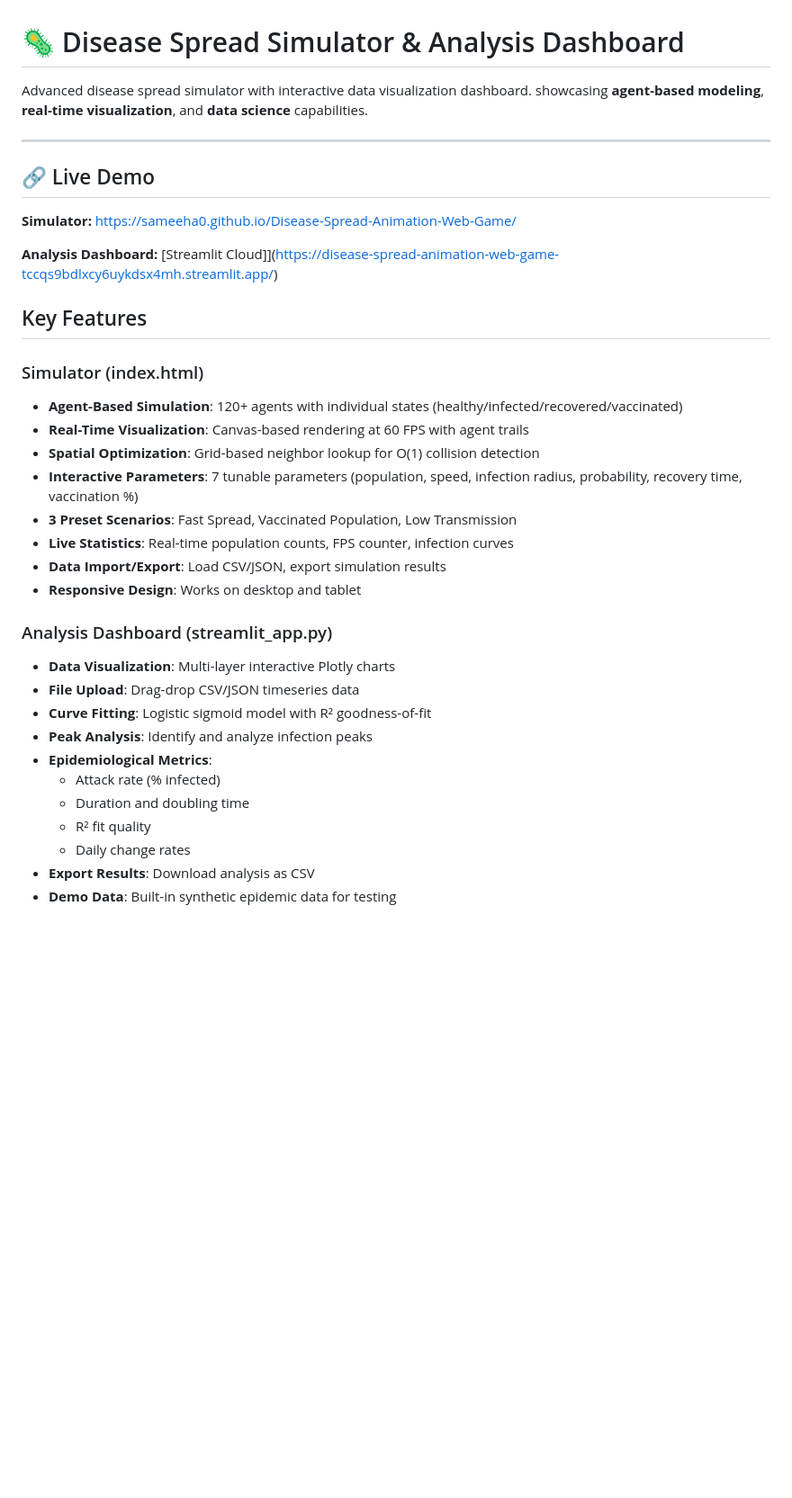
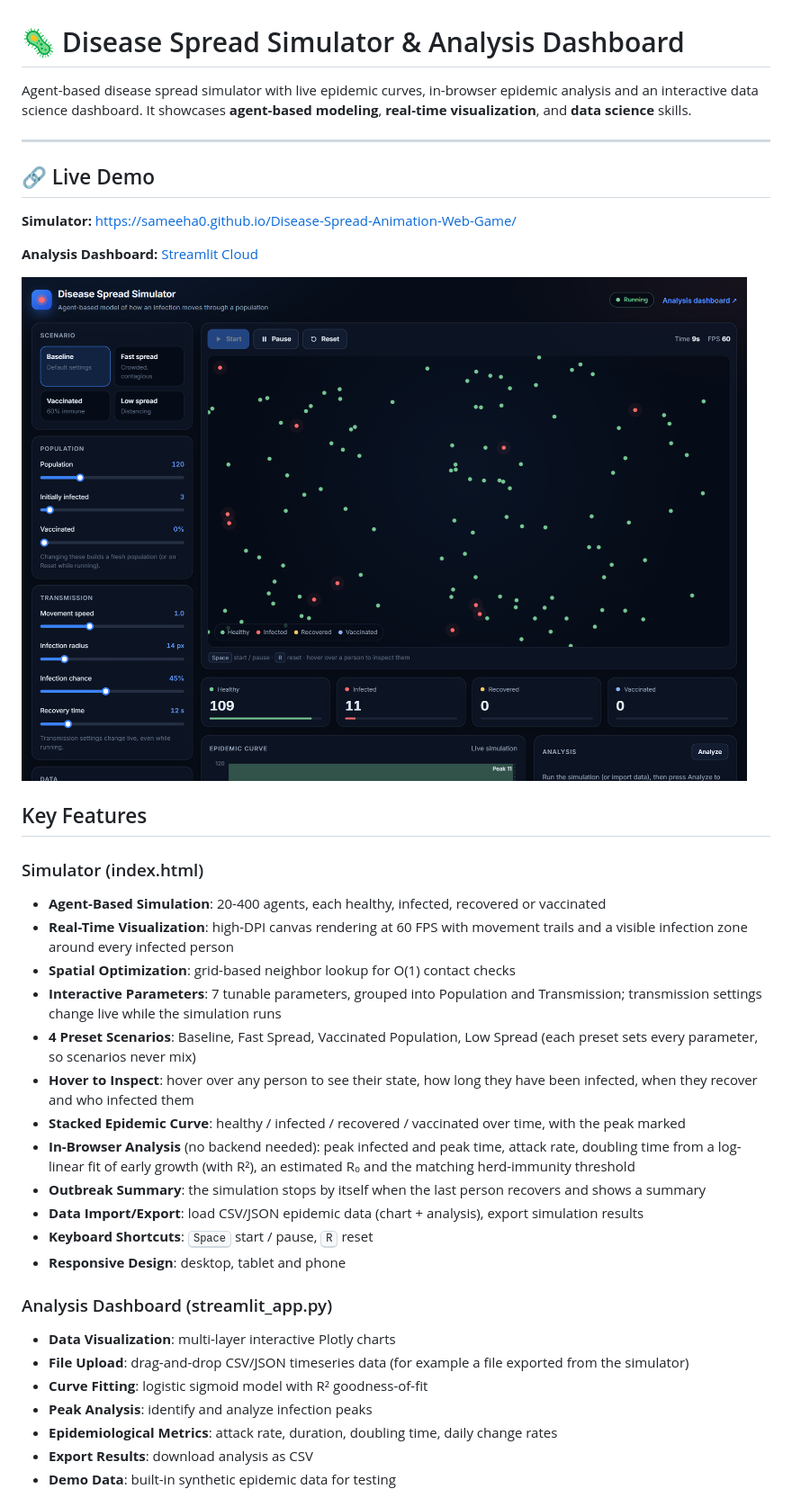
Before and after one commit to Sameeha0/Disease-Spread-Animation-Web-Game, a Markdown page: README.md, the part around the change printed below. Shown: that part at 90% size. GitHub-like rendering; pictures changed too: docs/screenshot-live.png (added); blank space fills up the shorter version.

Commit message:
New UI/UX design and simulator upgrades

```diff
--- a/README.md
+++ b/README.md
@@ -1,6 +1,6 @@
 # 🦠 Disease Spread Simulator & Analysis Dashboard
 
-Advanced disease spread simulator with interactive data visualization dashboard. showcasing **agent-based modeling**, **real-time visualization**, and **data science** capabilities.
+Agent-based disease spread simulator with live epidemic curves, in-browser epidemic analysis and an interactive data science dashboard. It showcases **agent-based modeling**, **real-time visualization**, and **data science** skills.
 
 ---
 
@@ -8,30 +8,32 @@ Advanced disease spread simulator with interactive data visualization dashboard.
 
 **Simulator:** https://sameeha0.github.io/Disease-Spread-Animation-Web-Game/
 
-**Analysis Dashboard:** [Streamlit Cloud]](https://disease-spread-animation-web-game-tccqs9bdlxcy6uykdsx4mh.streamlit.app/)
+**Analysis Dashboard:** [Streamlit Cloud](https://disease-spread-animation-web-game-tccqs9bdlxcy6uykdsx4mh.streamlit.app/)
+
+![Simulator running](docs/screenshot-live.png)
 
 ## Key Features
 
 ### Simulator (index.html)
-- **Agent-Based Simulation**: 120+ agents with individual states (healthy/infected/recovered/vaccinated)
-- **Real-Time Visualization**: Canvas-based rendering at 60 FPS with agent trails
-- **Spatial Optimization**: Grid-based neighbor lookup for O(1) collision detection
-- **Interactive Parameters**: 7 tunable parameters (population, speed, infection radius, probability, recovery time, vaccination %)
-- **3 Preset Scenarios**: Fast Spread, Vaccinated Population, Low Transmission
-- **Live Statistics**: Real-time population counts, FPS counter, infection curves
-- **Data Import/Export**: Load CSV/JSON, export simulation results
-- **Responsive Design**: Works on desktop and tablet
+- **Agent-Based Simulation**: 20-400 agents, each healthy, infected, recovered or vaccinated
+- **Real-Time Visualization**: high-DPI canvas rendering at 60 FPS with movement trails and a visible infection zone around every infected person
+- **Spatial Optimization**: grid-based neighbor lookup for O(1) contact checks
+- **Interactive Parameters**: 7 tunable parameters, grouped into Population and Transmission; transmission settings change live while the simulation runs
+- **4 Preset Scenarios**: Baseline, Fast Spread, Vaccinated Population, Low Spread (each preset sets every parameter, so scenarios never mix)
+- **Hover to Inspect**: hover over any person to see their state, how long they have been infected, when they recover and who infected them
+- **Stacked Epidemic Curve**: healthy / infected / recovered / vaccinated over time, with the peak marked
+- **In-Browser Analysis** (no backend needed): peak infected and peak time, attack rate, doubling time from a log-linear fit of early growth (with R²), an estimated R₀ and the matching herd-immunity threshold
+- **Outbreak Summary**: the simulation stops by itself when the last person recovers and shows a summary
+- **Data Import/Export**: load CSV/JSON epidemic data (chart + analysis), export simulation results
+- **Keyboard Shortcuts**: <kbd>Space</kbd> start / pause, <kbd>R</kbd> reset
+- **Responsive Design**: desktop, tablet and phone
 
 ### Analysis Dashboard (streamlit_app.py)
-- **Data Visualization**: Multi-layer interactive Plotly charts
-- **File Upload**: Drag-drop CSV/JSON timeseries data
-- **Curve Fitting**: Logistic sigmoid model with R² goodness-of-fit
-- **Peak Analysis**: Identify and analyze infection peaks
-- **Epidemiological Metrics**:
-  - Attack rate (% infected)
-  - Duration and doubling time
-  - R² fit quality
-  - Daily change rates
-- **Export Results**: Download analysis as CSV
-- **Demo Data**: Built-in synthetic epidemic data for testing
+- **Data Visualization**: multi-layer interactive Plotly charts
+- **File Upload**: drag-and-drop CSV/JSON timeseries data (for example a file exported from the simulator)
+- **Curve Fitting**: logistic sigmoid model with R² goodness-of-fit
+- **Peak Analysis**: identify and analyze infection peaks
+- **Epidemiological Metrics**: attack rate, duration, doubling time, daily change rates
+- **Export Results**: download analysis as CSV
+- **Demo Data**: built-in synthetic epidemic data for testing
 
```
Also changed, not shown: other parts of README.md (+39 -43 lines), docs/screenshot-analysis.png (added), 3 other files.
